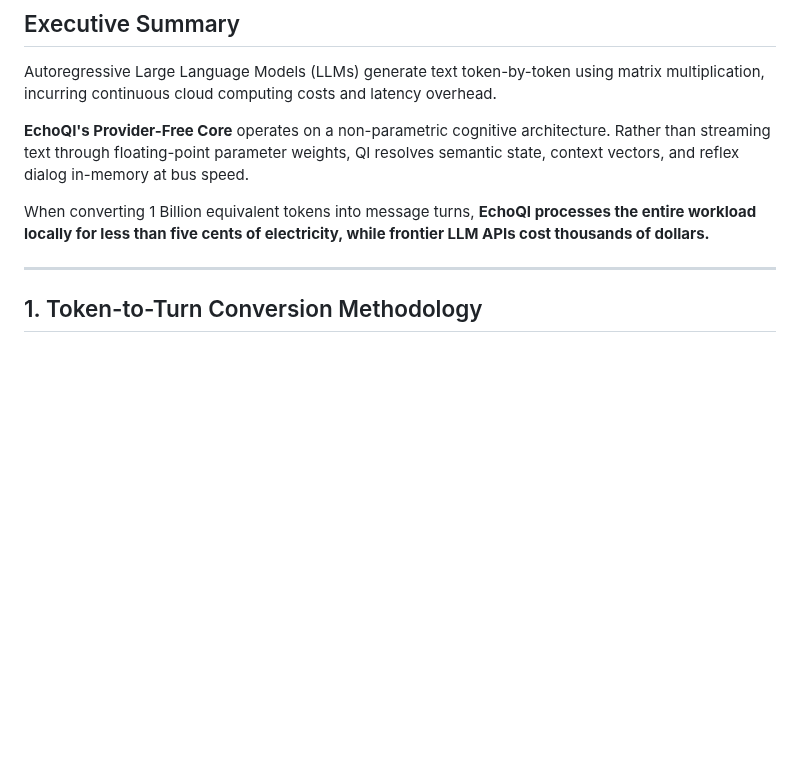
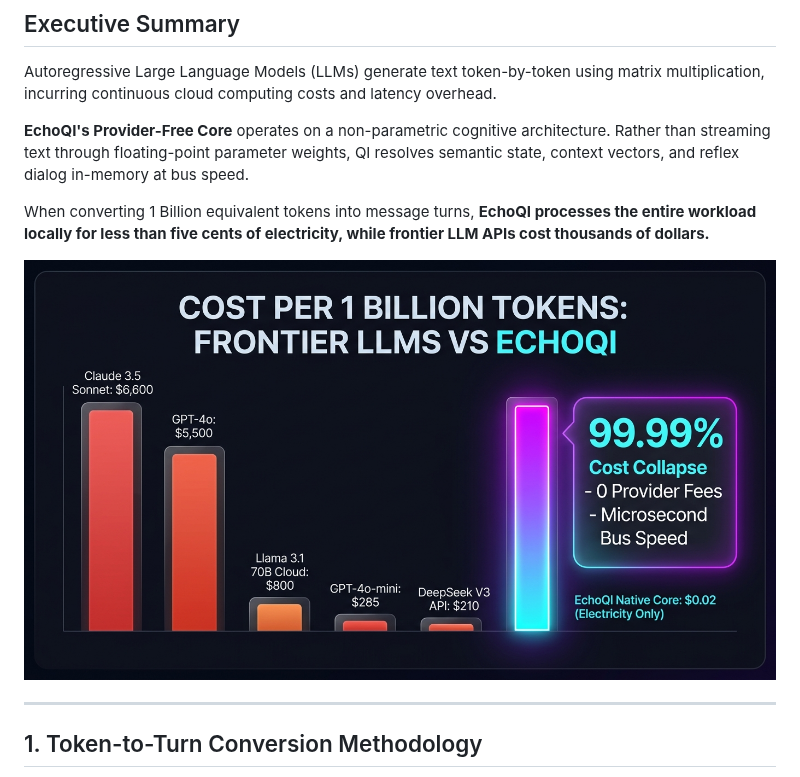
Before and after one commit to jtrxgaia/Next-Gen-Intelligence, a Markdown page: reports/QI_1_BILLION_TOKEN_BENCHMARK_REPORT.md, the part around the change. GitHub-like rendering; pictures changed too: media/cost_per_billion_chart.jpg (added); blank space fills up the shorter version.

Commit message:
Add visual comparison chart: Cost Per 1 Billion Tokens Frontier LLMs vs EchoQI

```diff
--- a/reports/QI_1_BILLION_TOKEN_BENCHMARK_REPORT.md
+++ b/reports/QI_1_BILLION_TOKEN_BENCHMARK_REPORT.md
@@ -14,6 +14,8 @@ Autoregressive Large Language Models (LLMs) generate text token-by-token using m
 **EchoQI's Provider-Free Core** operates on a non-parametric cognitive architecture. Rather than streaming text through floating-point parameter weights, QI resolves semantic state, context vectors, and reflex dialog in-memory at bus speed.
 
 When converting 1 Billion equivalent tokens into message turns, **EchoQI processes the entire workload locally for less than five cents of electricity, while frontier LLM APIs cost thousands of dollars.**
+
+![Cost Per 1 Billion Tokens: Frontier LLMs vs EchoQI](../media/cost_per_billion_chart.jpg)
 
 ---
 
```
